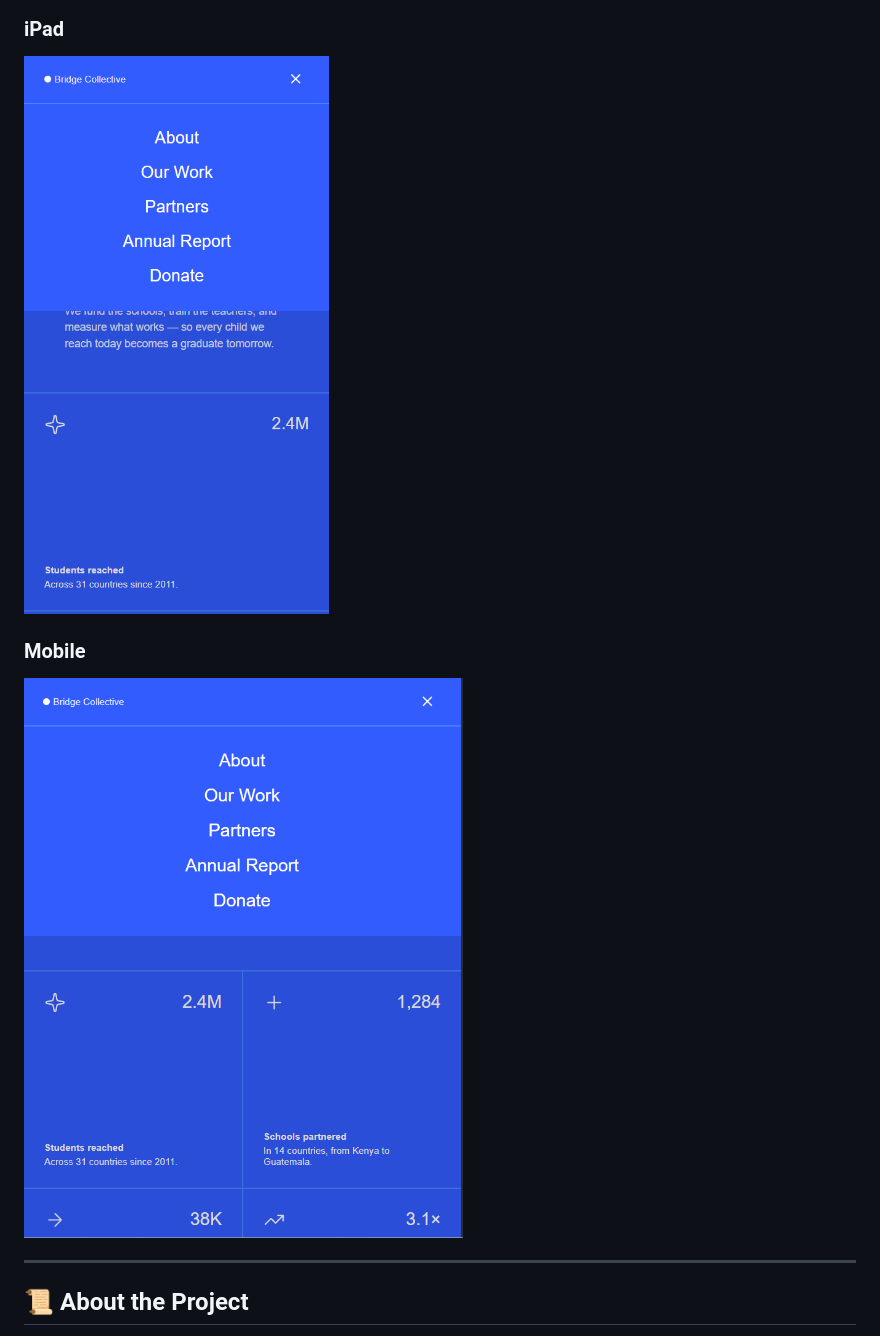
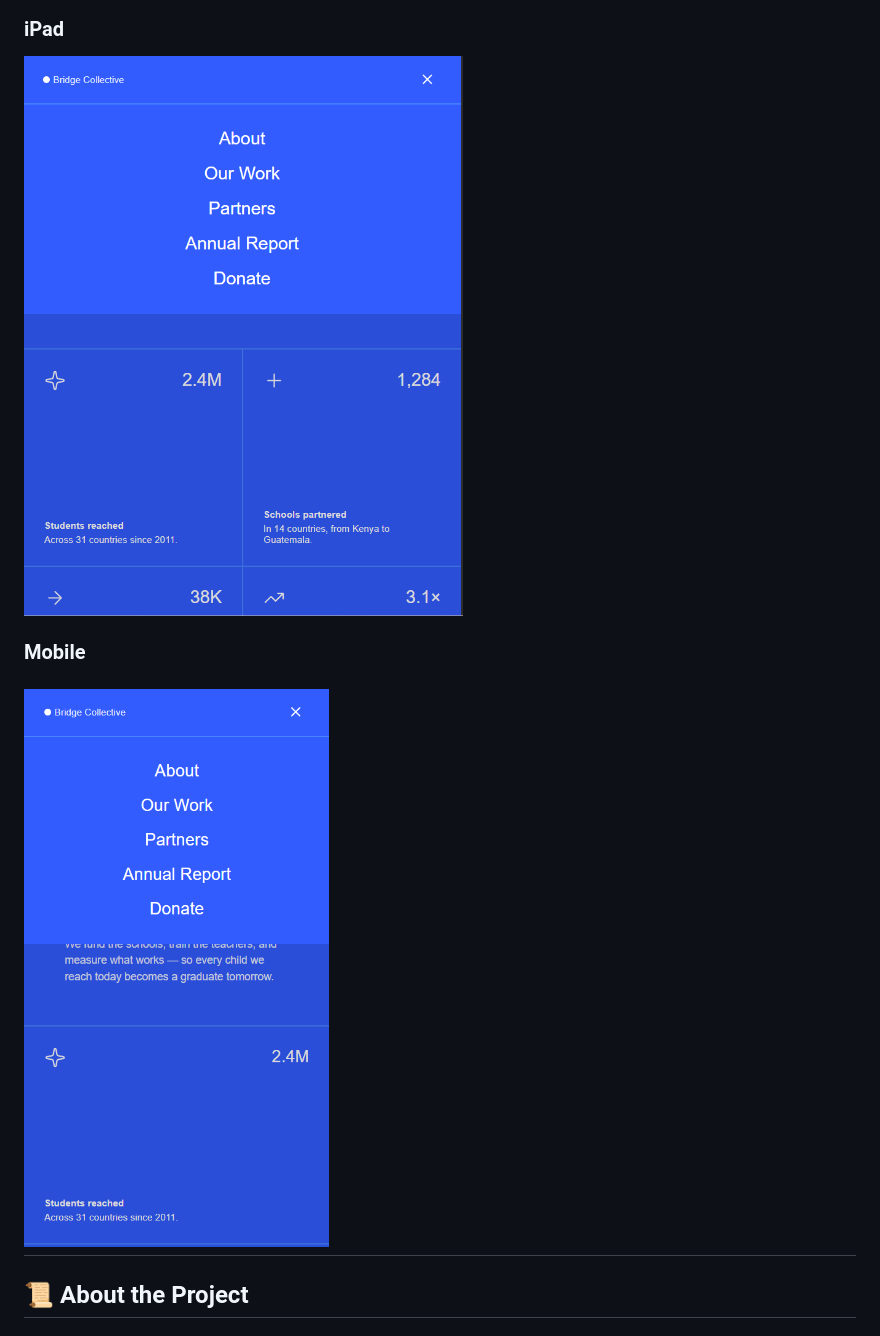
Before and after one commit to GunnarOliveira/FrontendMentor-Challenge-GRID-LANDING-PAGE, a Markdown page: README.md, the part around the change. Rendered like a GitHub page.

Commit message:
Fix image references in README for iPad and Mobile
Updated image references for iPad and Mobile sections.

```diff
--- a/README.md
+++ b/README.md
@@ -20,13 +20,12 @@
 ![Desktop menu active](./screenshots-preview/desktop-menu-active-layout.png)
 
 ### iPad
+![iPad menu active](./screenshots-preview/mobile-menu-active-layout.png)
 
-![iPad menu active](./screenshots-preview/ipad-menu-active-layout.png)
 
 ### Mobile
 
-![Mobile menu active](./screenshots-preview/mobile-menu-active-layout.png)
-
+![Mobile menu active](./screenshots-preview/ipad-menu-active-layout.png)
 ---
 
 ## 📜 About the Project
```
